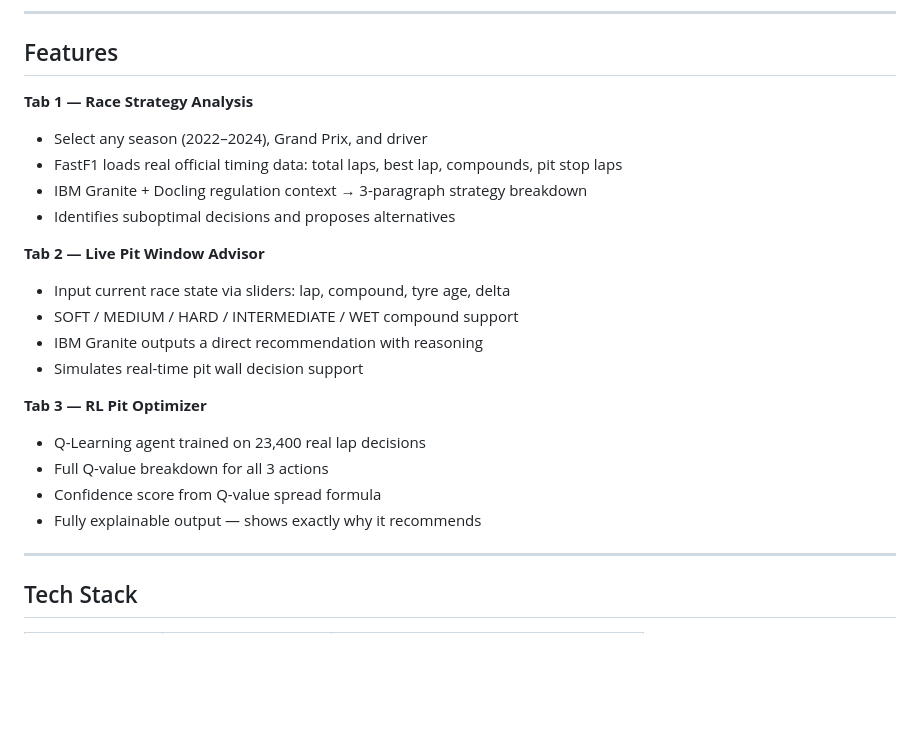
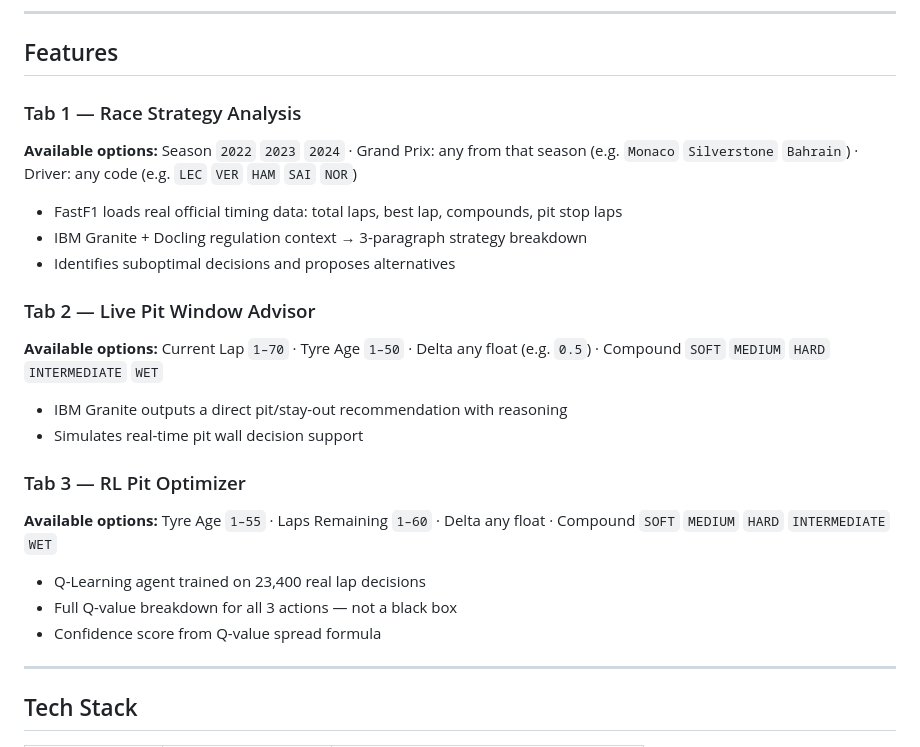
Before and after one commit to ashish-doing/pitwall-f1-copilot, a Markdown page: README.md, the part around one of its changes. Rendered like a GitHub page; blank space fills up the shorter version.

Commit message:
docs: add available options for all 3 tabs

```diff
--- a/README.md
+++ b/README.md
@@ -214,23 +221,25 @@ Output per recommendation: decision label + full Q-values for all 3 actions + co
 
 ## Features
 
-**Tab 1 — Race Strategy Analysis**
-- Select any season (2022–2024), Grand Prix, and driver
+### Tab 1 — Race Strategy Analysis
+**Available options:** Season `2022` `2023` `2024` · Grand Prix: any from that season (e.g. `Monaco` `Silverstone` `Bahrain`) · Driver: any code (e.g. `LEC` `VER` `HAM` `SAI` `NOR`)
+
 - FastF1 loads real official timing data: total laps, best lap, compounds, pit stop laps
 - IBM Granite + Docling regulation context → 3-paragraph strategy breakdown
 - Identifies suboptimal decisions and proposes alternatives
 
-**Tab 2 — Live Pit Window Advisor**
-- Input current race state via sliders: lap, compound, tyre age, delta
-- SOFT / MEDIUM / HARD / INTERMEDIATE / WET compound support
-- IBM Granite outputs a direct recommendation with reasoning
+### Tab 2 — Live Pit Window Advisor
+**Available options:** Current Lap `1–70` · Tyre Age `1–50` · Delta any float (e.g. `0.5`) · Compound `SOFT` `MEDIUM` `HARD` `INTERMEDIATE` `WET`
+
+- IBM Granite outputs a direct pit/stay-out recommendation with reasoning
 - Simulates real-time pit wall decision support
 
-**Tab 3 — RL Pit Optimizer**
+### Tab 3 — RL Pit Optimizer
+**Available options:** Tyre Age `1–55` · Laps Remaining `1–60` · Delta any float · Compound `SOFT` `MEDIUM` `HARD` `INTERMEDIATE` `WET`
+
 - Q-Learning agent trained on 23,400 real lap decisions
-- Full Q-value breakdown for all 3 actions
+- Full Q-value breakdown for all 3 actions — not a black box
 - Confidence score from Q-value spread formula
-- Fully explainable output — shows exactly why it recommends
 
 ---
 
```
Also changed, not shown: other parts of README.md (+8 -1 lines).
